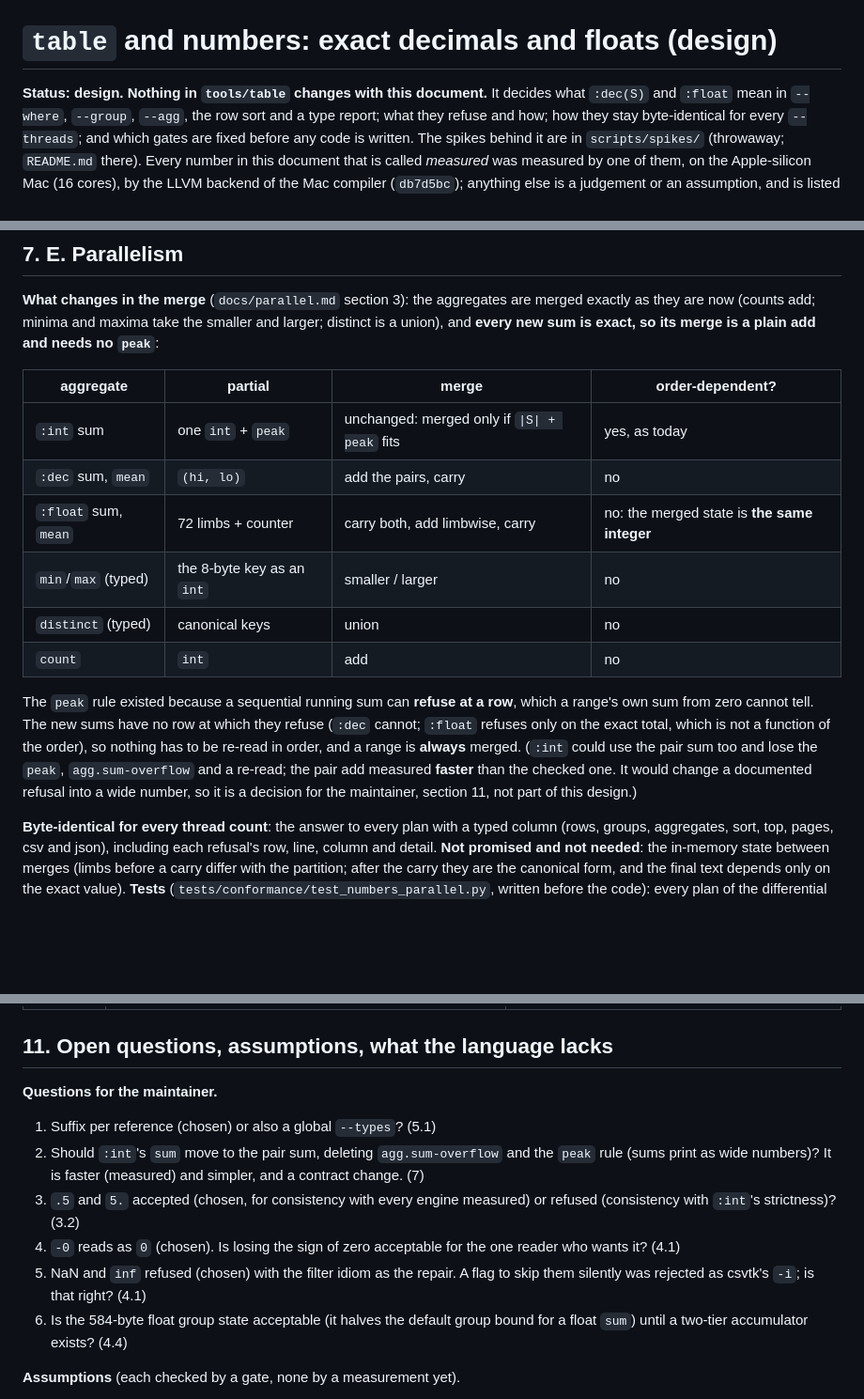
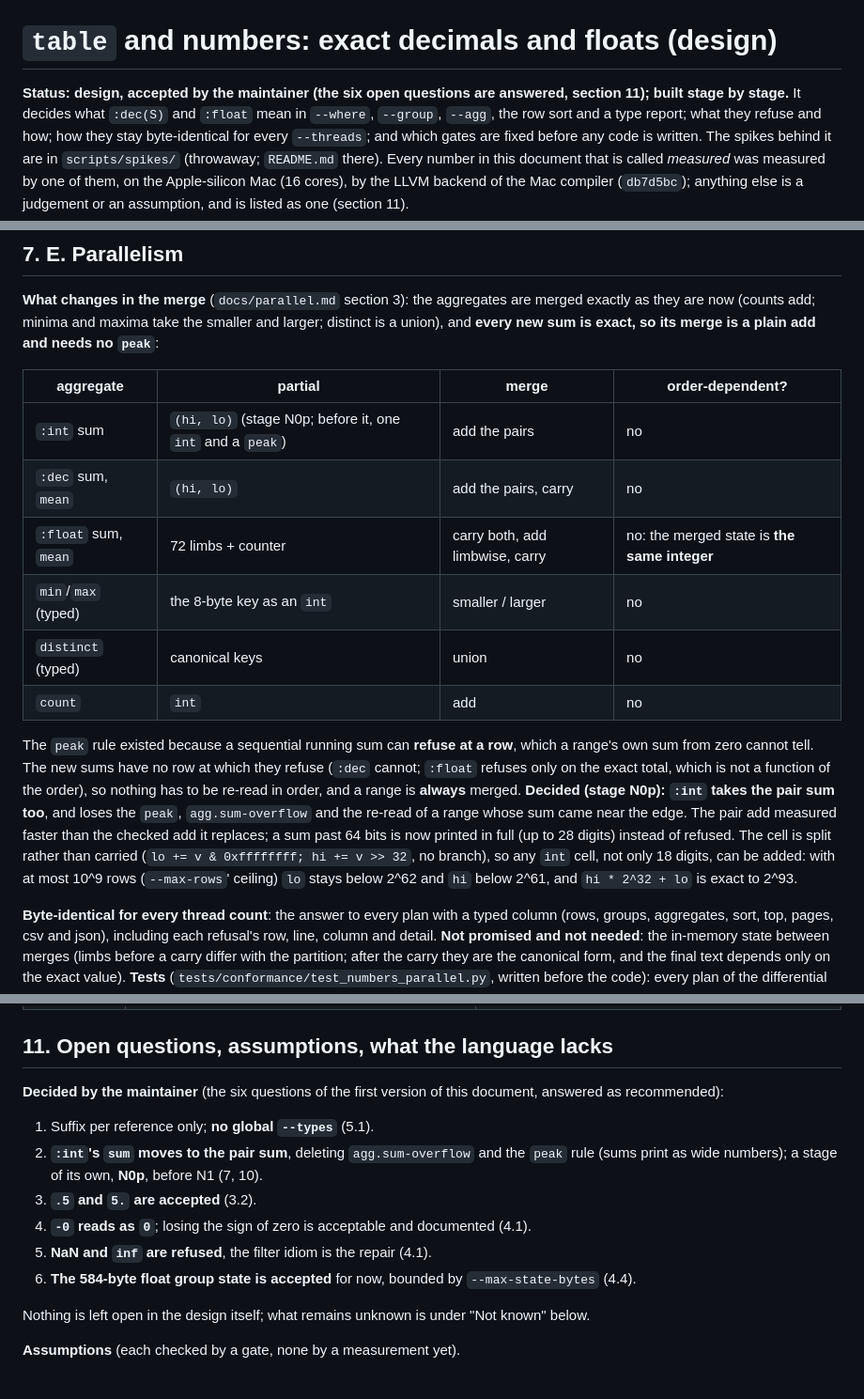
Before and after one commit to alpibrusl/cancho-table, a Markdown page: docs/numbers.md, 3 parts joined by grey strips. Shown at 94% size. Rendered like a GitHub page; blank space fills up the shorter version.

Commit message:
numbers: record the maintainer's six answers as decided; add stage N0p (pair sum for :int)
Co-Authored-By: Claude Sonnet 5.5 <noreply@anthropic.com>

```diff
--- a/docs/numbers.md
+++ b/docs/numbers.md
@@ -1,6 +1,6 @@
 # `table` and numbers: exact decimals and floats (design)
 
-**Status: design. Nothing in `tools/table` changes with this document.** It decides what `:dec(S)` and `:float` mean
+**Status: design, accepted by the maintainer (the six open questions are answered, section 11); built stage by stage.** It decides what `:dec(S)` and `:float` mean
 in `--where`, `--group`, `--agg`, the row sort and a type report; what they refuse and how; how they stay
 byte-identical for every `--threads`; and which gates are fixed before any code is written. The spikes behind it are in
 `scripts/spikes/` (throwaway; `README.md` there). Every number in this document that is called *measured* was measured
@@ -426,7 +426,7 @@ new sum is exact, so its merge is a plain add and needs no `peak`**:
 
 | aggregate | partial | merge | order-dependent? |
 |---|---|---|---|
-| `:int` sum | one `int` + `peak` | unchanged: merged only if `\|S\| + peak` fits | yes, as today |
+| `:int` sum | `(hi, lo)` (stage N0p; before it, one `int` and a `peak`) | add the pairs | no |
 | `:dec` sum, `mean` | `(hi, lo)` | add the pairs, carry | no |
 | `:float` sum, `mean` | 72 limbs + counter | carry both, add limbwise, carry | no: the merged state is **the same integer** |
 | `min`/`max` (typed) | the 8-byte key as an `int` | smaller / larger | no |
@@ -434,8 +434,10 @@ new sum is exact, so its merge is a plain add and needs no `peak`**:
 | `count` | `int` | add | no |
 
 The `peak` rule existed because a sequential running sum can **refuse at a row**, which a range's own sum from zero cannot tell. The new sums have no row at which they refuse (`:dec` cannot; `:float` refuses
-only on the exact total, which is not a function of the order), so nothing has to be re-read in order, and a range is **always** merged. (`:int` could use the pair sum too and lose the `peak`, `agg.sum-overflow` and a re-read;
-the pair add measured **faster** than the checked one. It would change a documented refusal into a wide number, so it is a decision for the maintainer, section 11, not part of this design.)
+only on the exact total, which is not a function of the order), so nothing has to be re-read in order, and a range is **always** merged. **Decided (stage N0p): `:int` takes the pair sum too**, and loses the `peak`,
+`agg.sum-overflow` and the re-read of a range whose sum came near the edge. The pair add measured faster than the checked add it replaces; a sum past 64 bits is now printed in full (up to 28 digits) instead of refused.
+The cell is split rather than carried (`lo += v & 0xffffffff; hi += v >> 32`, no branch), so any `int` cell, not only 18 digits, can be added: with at most 10^9 rows (`--max-rows`' ceiling) `lo` stays below 2^62 and `hi` below
+2^61, and `hi * 2^32 + lo` is exact to 2^93.
 
 **Byte-identical for every thread count**: the answer to every plan with a typed column (rows, groups, aggregates, sort, top, pages, csv and json), including each refusal's row, line, column and detail. **Not promised and not
 needed**: the in-memory state between merges (limbs before a carry differ with the partition; after the carry they are the canonical form, and the final text depends only on the exact value).
@@ -499,14 +502,16 @@ Each stage has a pass line and ends with every earlier gate still green (G6 abov
 
 ## 11. Open questions, assumptions, what the language lacks
 
-**Questions for the maintainer.**
+**Decided by the maintainer** (the six questions of the first version of this document, answered as recommended):
 
-1. Suffix per reference (chosen) or also a global `--types`? (5.1)
-2. Should `:int`'s `sum` move to the pair sum, deleting `agg.sum-overflow` and the `peak` rule (sums print as wide numbers)? It is faster (measured) and simpler, and a contract change. (7)
-3. `.5` and `5.` accepted (chosen, for consistency with every engine measured) or refused (consistency with `:int`'s strictness)? (3.2)
-4. `-0` reads as `0` (chosen). Is losing the sign of zero acceptable for the one reader who wants it? (4.1)
-5. NaN and `inf` refused (chosen) with the filter idiom as the repair. A flag to skip them silently was rejected as csvtk's `-i`; is that right? (4.1)
-6. Is the 584-byte float group state acceptable (it halves the default group bound for a float `sum`) until a two-tier accumulator exists? (4.4)
+1. Suffix per reference only; **no global `--types`** (5.1).
+2. **`:int`'s `sum` moves to the pair sum**, deleting `agg.sum-overflow` and the `peak` rule (sums print as wide numbers); a stage of its own, **N0p**, before N1 (7, 10).
+3. **`.5` and `5.` are accepted** (3.2).
+4. **`-0` reads as `0`**; losing the sign of zero is acceptable and documented (4.1).
+5. **NaN and `inf` are refused**, the filter idiom is the repair (4.1).
+6. **The 584-byte float group state is accepted** for now, bounded by `--max-state-bytes` (4.4).
+
+Nothing is left open in the design itself; what remains unknown is under "Not known" below.
 
 **Assumptions** (each checked by a gate, none by a measurement yet).
 
```
Also changed, not shown: other parts of docs/numbers.md (+2 -1 lines).
